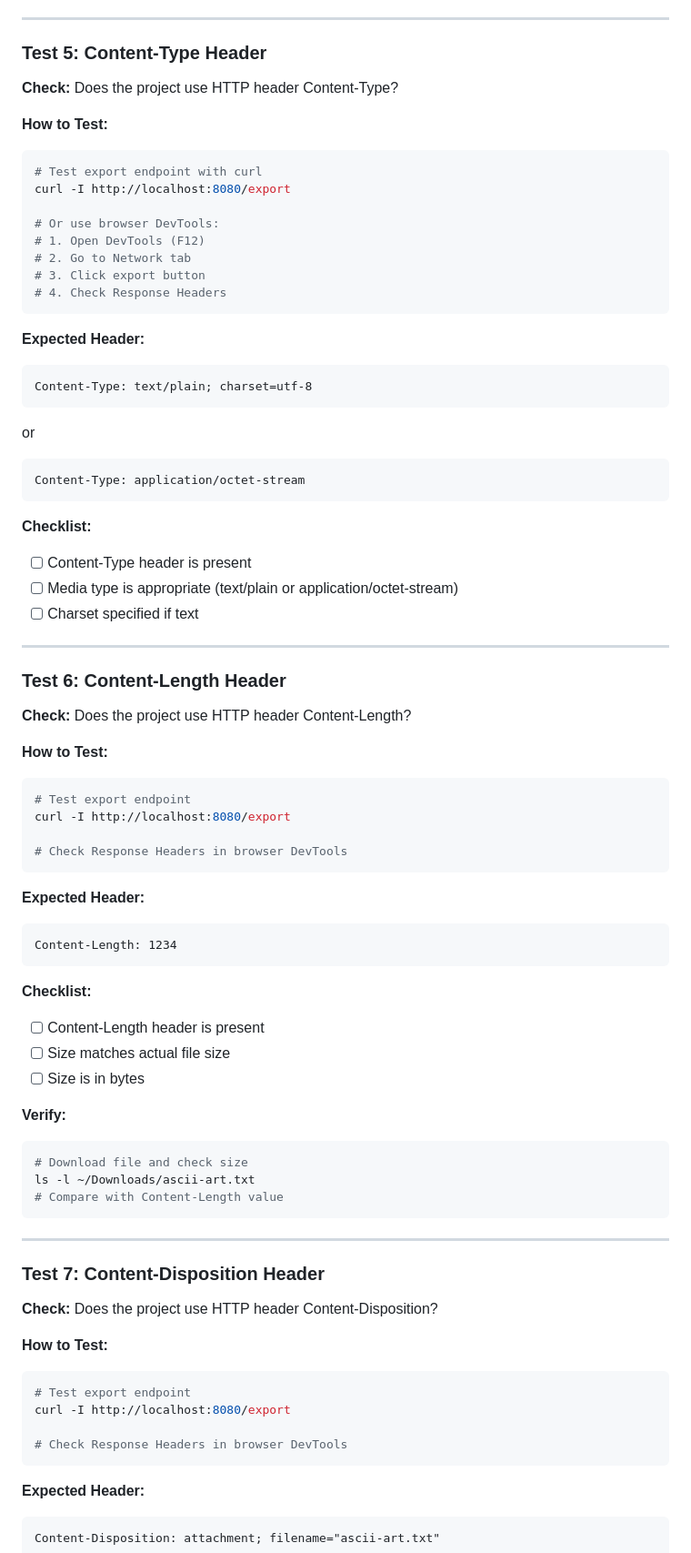
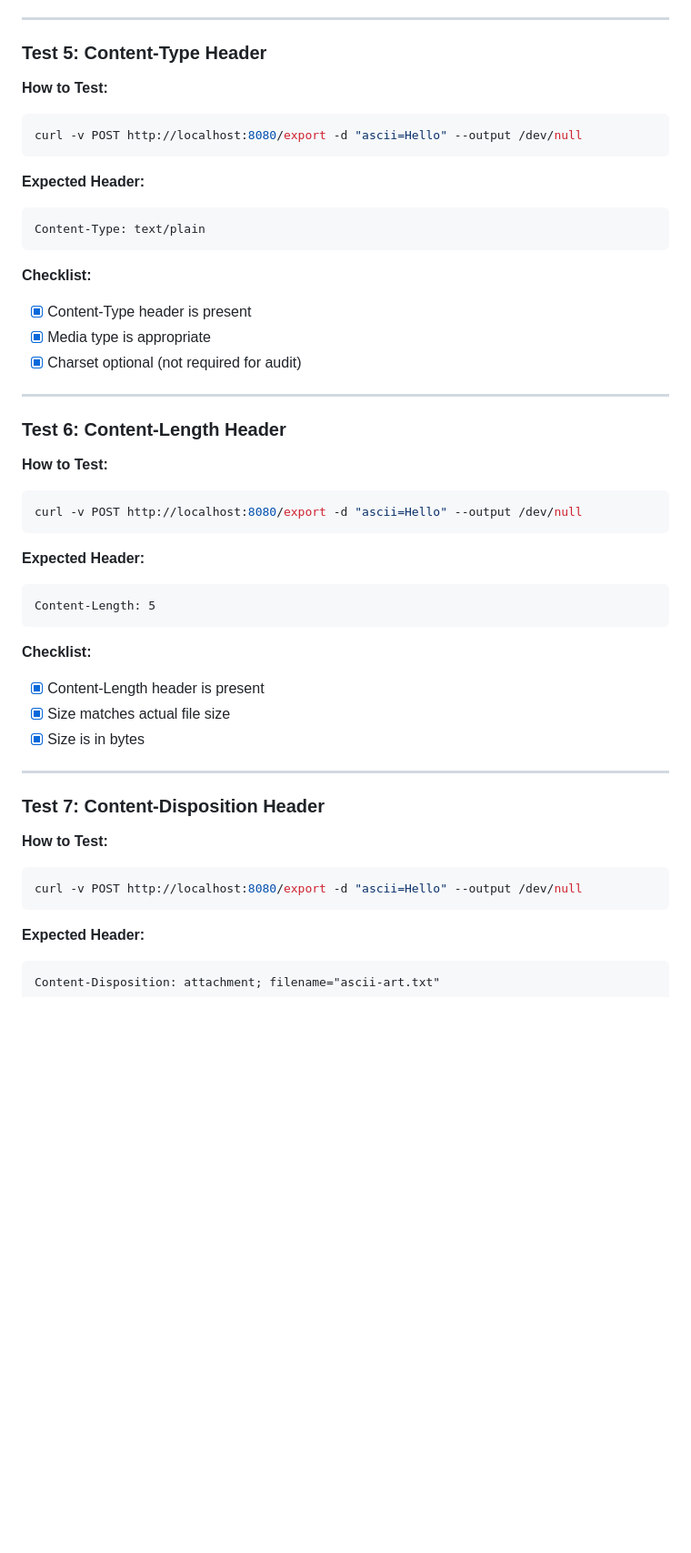
Before and after one commit to Katerina1789/ascii-art-web, a Markdown page: audit/optionals/export-file.md, the part around one of its changes. Shown at 91% size. Drawn GitHub-style; blank space fills up the shorter version.

Commit message:
Edited tests 5-7

````diff
--- a/audit/optionals/export-file.md
+++ b/audit/optionals/export-file.md
@@ -88,75 +88,48 @@ echo "# Test" >> ~/Downloads/ascii-art.txt
 ---
 
 ### Test 5: Content-Type Header
-**Check:** Does the project use HTTP header Content-Type?
 
 **How to Test:**
 ```bash
-# Test export endpoint with curl
-curl -I http://localhost:8080/export
-
-# Or use browser DevTools:
-# 1. Open DevTools (F12)
-# 2. Go to Network tab
-# 3. Click export button
-# 4. Check Response Headers
+curl -v POST http://localhost:8080/export -d "ascii=Hello" --output /dev/null
 ```
 
 **Expected Header:**
 ```
-Content-Type: text/plain; charset=utf-8
-```
-or
-```
-Content-Type: application/octet-stream
+Content-Type: text/plain
 ```
 
 **Checklist:**
-- [ ] Content-Type header is present
-- [ ] Media type is appropriate (text/plain or application/octet-stream)
-- [ ] Charset specified if text
+- [x] Content-Type header is present
+- [x] Media type is appropriate
+- [x] Charset optional (not required for audit)
 
 ---
 
 ### Test 6: Content-Length Header
-**Check:** Does the project use HTTP header Content-Length?
 
 **How to Test:**
 ```bash
-# Test export endpoint
-curl -I http://localhost:8080/export
-
-# Check Response Headers in browser DevTools
+curl -v POST http://localhost:8080/export -d "ascii=Hello" --output /dev/null
 ```
 
 **Expected Header:**
 ```
-Content-Length: 1234
+Content-Length: 5
 ```
 
 **Checklist:**
-- [ ] Content-Length header is present
-- [ ] Size matches actual file size
-- [ ] Size is in bytes
-
-**Verify:**
-```bash
-# Download file and check size
-ls -l ~/Downloads/ascii-art.txt
-# Compare with Content-Length value
-```
+- [x] Content-Length header is present
+- [x] Size matches actual file size
+- [x] Size is in bytes
 
 ---
 
 ### Test 7: Content-Disposition Header
-**Check:** Does the project use HTTP header Content-Disposition?
 
 **How to Test:**
 ```bash
-# Test export endpoint
-curl -I http://localhost:8080/export
-
-# Check Response Headers in browser DevTools
+curl -v POST http://localhost:8080/export -d "ascii=Hello" --output /dev/null
 ```
 
 **Expected Header:**
````
Also changed, not shown: other parts of audit/optionals/export-file.md (+4 -4 lines).
